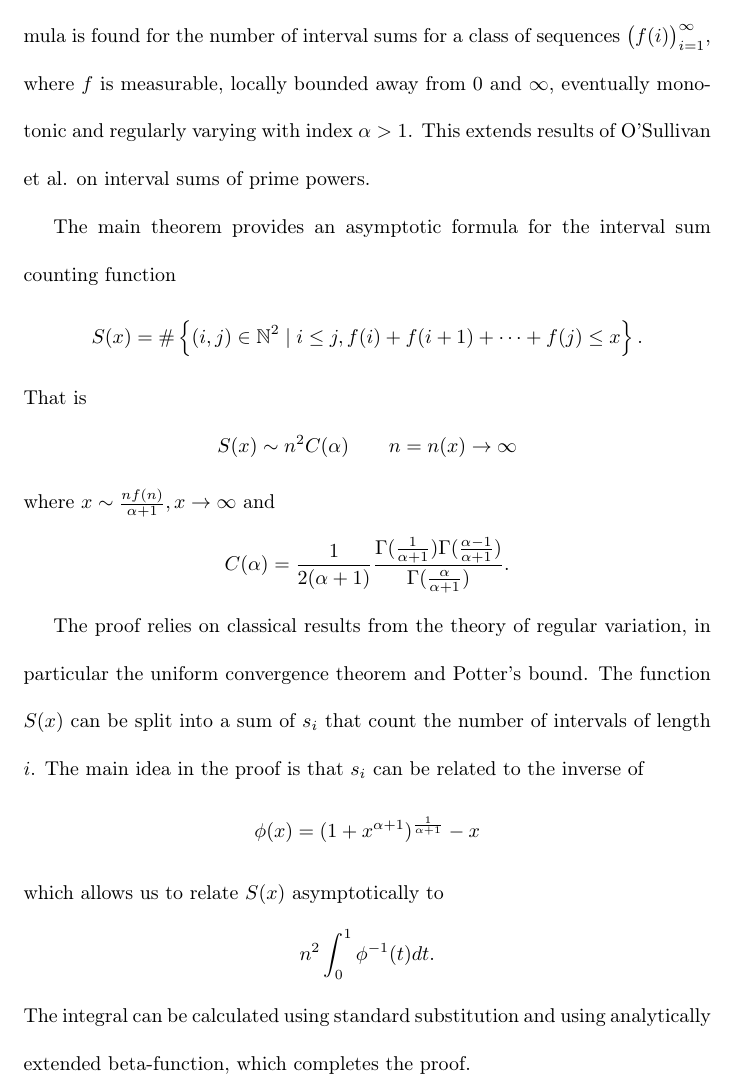
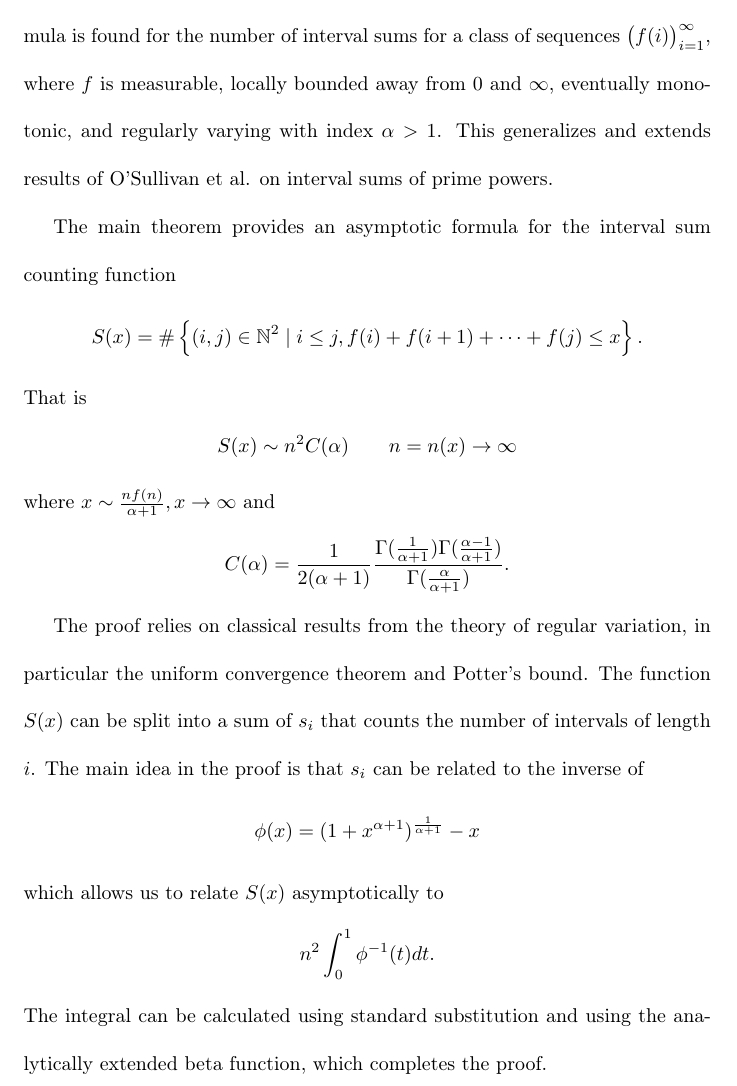
Before and after one commit to OorigamiK/Tutkielma, a LaTeX document (summary.tex): part of the page, cut so that both start at the same text. Compiled offline with pdfLaTeX.

Commit message:
typos fixed in summary

```diff
--- a/summary.tex
+++ b/summary.tex
@@ -19,7 +19,7 @@
 \author{}
 
 \begin{document}
-	Interval sum is sum of consecutive terms in a sequence. An asymptotic formula is found for the number of interval sums for a class of sequences $\left(f(i)\right)_{i=1}^{\infty}$, where $f$ is measurable, locally bounded away from 0 and $\infty$, eventually monotonic and regularly varying with index $\alpha> 1$. This extends results of O'Sullivan et al. on interval sums of prime powers.
+	\textbf{Interval sum} is sum of consecutive terms in a sequence. An asymptotic formula is found for the number of interval sums for a class of sequences $\left(f(i)\right)_{i=1}^{\infty}$, where $f$ is measurable, locally bounded away from 0 and $\infty$, eventually monotonic, and regularly varying with index $\alpha> 1$. This generalizes and extends results of O'Sullivan et al. on interval sums of prime powers.
 
 	The main theorem provides an asymptotic formula for the interval sum counting function
 	\begin{equation*}
@@ -35,7 +35,7 @@
 		\frac{\Gamma(\frac{1}{\alpha+1})\Gamma(\frac{\alpha-1}{\alpha+1})}{\Gamma(\frac{\alpha}{\alpha+1})}.
 	\end{equation*}
 
-	The proof relies on classical results from the theory of regular variation, in particular the uniform convergence theorem and Potter's bound. The function $S(x)$ can be split into a sum of $s_i$ that count the number of intervals of length $i$. The main idea in the proof is that $s_i$ can be related to the inverse of
+	The proof relies on classical results from the theory of regular variation, in particular the uniform convergence theorem and Potter's bound. The function $S(x)$ can be split into a sum of $s_i$ that counts the number of intervals of length $i$. The main idea in the proof is that $s_i$ can be related to the inverse of
 	\begin{equation*}
 		\phi(x)=(1+x^{\alpha+1})^{\frac{1}{\alpha+1}}-x
 	\end{equation*}
@@ -43,6 +43,6 @@
 	\begin{equation*}
 		n^2\int_0^{1} \phi^{-1}(t)dt.
 	\end{equation*}
-	The integral can be calculated using standard substitution and using analytically extended beta-function, which completes the proof.
+	The integral can be calculated using standard substitution and using the analytically extended beta function, which completes the proof.
 
 \end{document}
```
Also changed, not shown: formal_paper.tex (+0 -2 lines), DescriptionOfDocument.pdf (deleted), formal_paper.pdf (deleted), summary.pdf (deleted).
